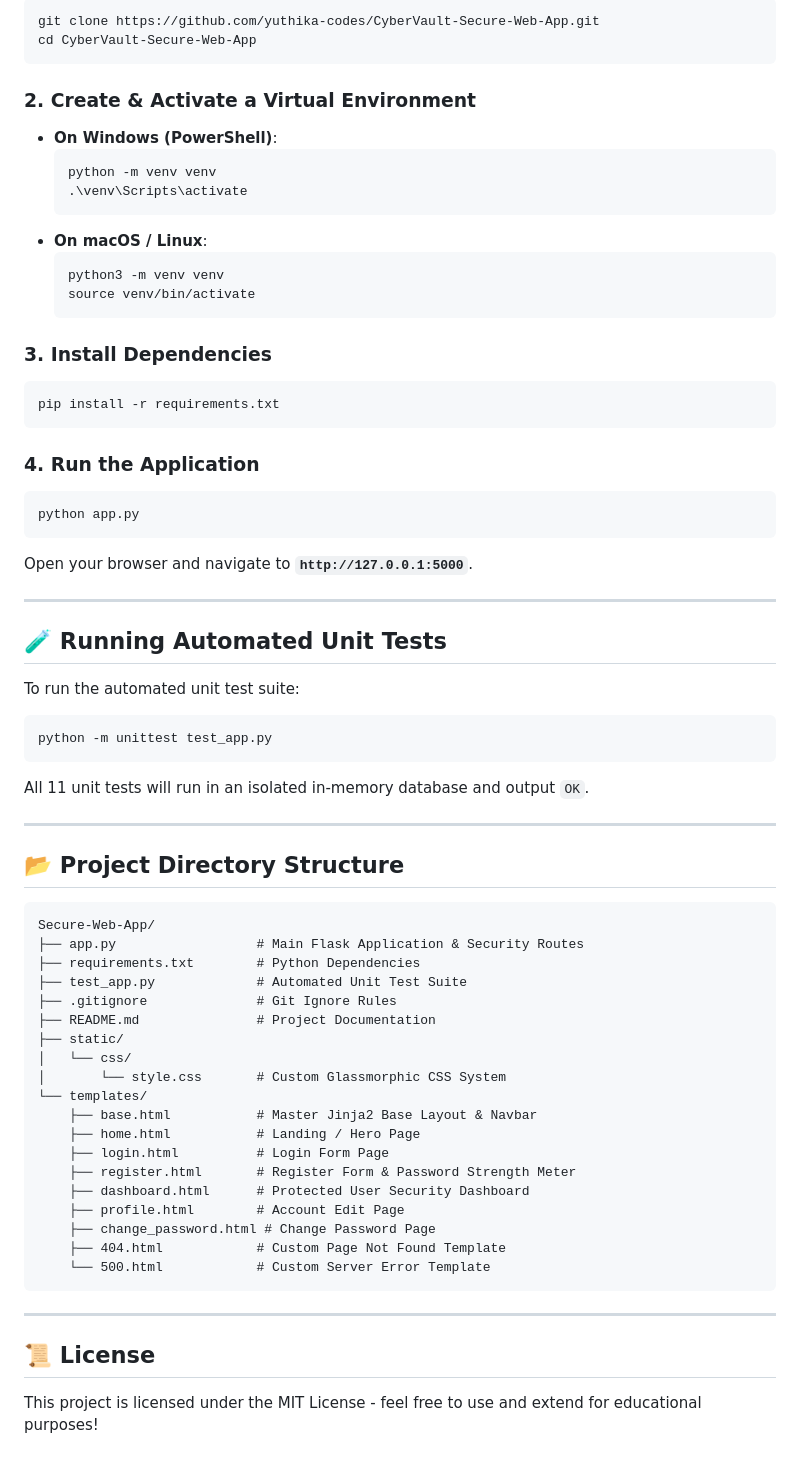
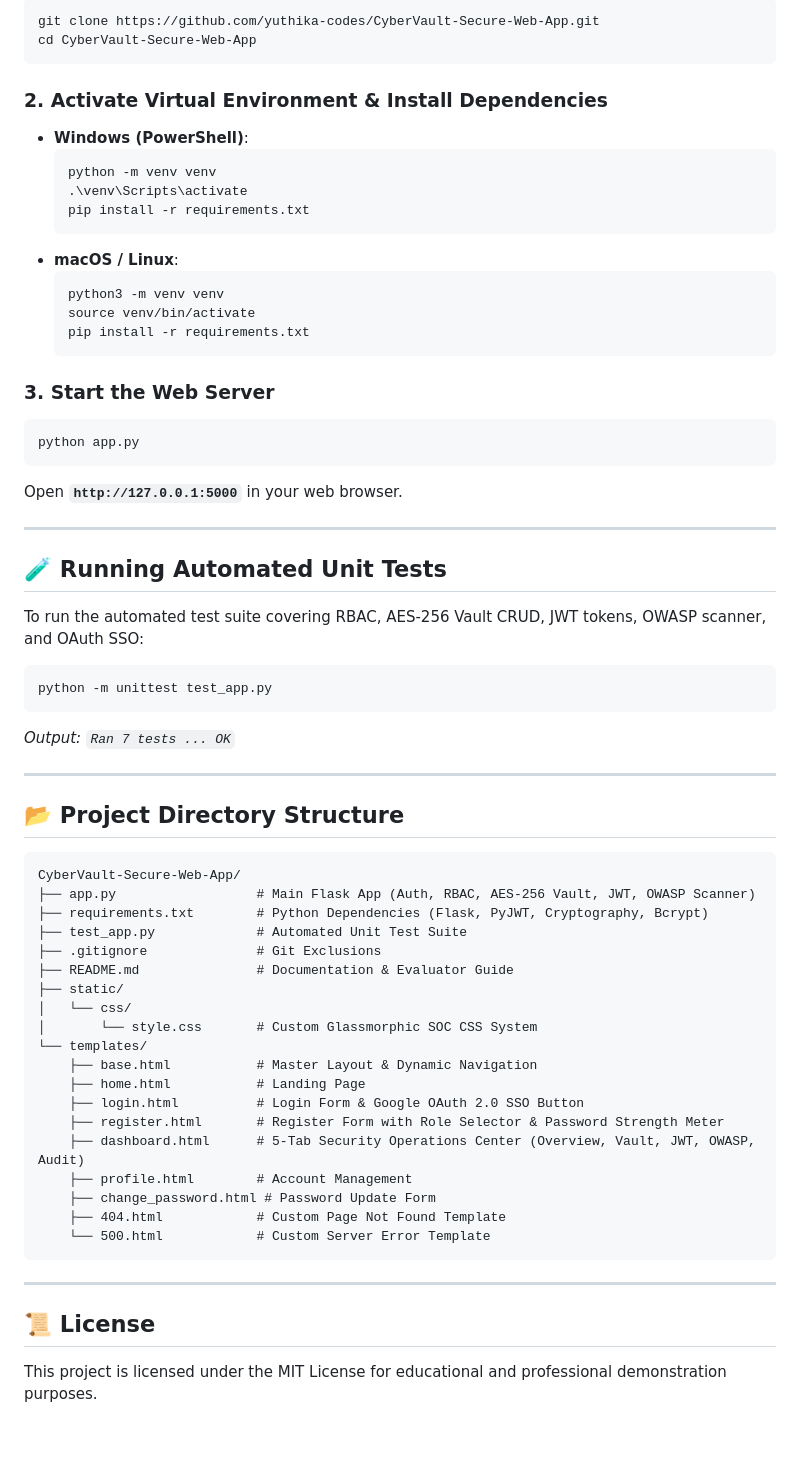
Before and after one commit to yuthika-codes/CyberVault-Secure-Web-App, a Markdown page: README.md, the part around one of its changes. Drawn GitHub-style.

Commit message:
Update README documentation for Requirement 5 SOC Application

````diff
--- a/README.md
+++ b/README.md
@@ -36,62 +57,58 @@ git clone https://github.com/yuthika-codes/CyberVault-Secure-Web-App.git
 cd CyberVault-Secure-Web-App
 ```
 
-### 2. Create & Activate a Virtual Environment
-- **On Windows (PowerShell)**:
+### 2. Activate Virtual Environment & Install Dependencies
+- **Windows (PowerShell)**:
   ```powershell
   python -m venv venv
   .\venv\Scripts\activate
+  pip install -r requirements.txt
   ```
-- **On macOS / Linux**:
+- **macOS / Linux**:
   ```bash
   python3 -m venv venv
   source venv/bin/activate
+  pip install -r requirements.txt
   ```
 
-### 3. Install Dependencies
-```bash
-pip install -r requirements.txt
-```
-
-### 4. Run the Application
+### 3. Start the Web Server
 ```bash
 python app.py
 ```
-Open your browser and navigate to **`http://127.0.0.1:5000`**.
+Open **`http://127.0.0.1:5000`** in your web browser.
 
 ---
 
 ## 🧪 Running Automated Unit Tests
 
-To run the automated unit test suite:
+To run the automated test suite covering RBAC, AES-256 Vault CRUD, JWT tokens, OWASP scanner, and OAuth SSO:
 ```bash
 python -m unittest test_app.py
 ```
-
-All 11 unit tests will run in an isolated in-memory database and output `OK`.
+*Output: `Ran 7 tests ... OK`*
 
 ---
 
 ## 📂 Project Directory Structure
 
 ```text
-Secure-Web-App/
-├── app.py                  # Main Flask Application & Security Routes
-├── requirements.txt        # Python Dependencies
+CyberVault-Secure-Web-App/
+├── app.py                  # Main Flask App (Auth, RBAC, AES-256 Vault, JWT, OWASP Scanner)
+├── requirements.txt        # Python Dependencies (Flask, PyJWT, Cryptography, Bcrypt)
 ├── test_app.py             # Automated Unit Test Suite
-├── .gitignore              # Git Ignore Rules
-├── README.md               # Project Documentation
+├── .gitignore              # Git Exclusions
+├── README.md               # Documentation & Evaluator Guide
 ├── static/
 │   └── css/
-│       └── style.css       # Custom Glassmorphic CSS System
+│       └── style.css       # Custom Glassmorphic SOC CSS System
 └── templates/
-    ├── base.html           # Master Jinja2 Base Layout & Navbar
-    ├── home.html           # Landing / Hero Page
-    ├── login.html          # Login Form Page
-    ├── register.html       # Register Form & Password Strength Meter
-    ├── dashboard.html      # Protected User Security Dashboard
-    ├── profile.html        # Account Edit Page
-    ├── change_password.html # Change Password Page
+    ├── base.html           # Master Layout & Dynamic Navigation
+    ├── home.html           # Landing Page
+    ├── login.html          # Login Form & Google OAuth 2.0 SSO Button
+    ├── register.html       # Register Form with Role Selector & Password Strength Meter
+    ├── dashboard.html      # 5-Tab Security Operations Center (Overview, Vault, JWT, OWASP, Audit)
+    ├── profile.html        # Account Management
+    ├── change_password.html # Password Update Form
     ├── 404.html            # Custom Page Not Found Template
     └── 500.html            # Custom Server Error Template
 ```
@@ -99,4 +116,4 @@ Secure-Web-App/
 ---
 
 ## 📜 License
-This project is licensed under the MIT License - feel free to use and extend for educational purposes!
+This project is licensed under the MIT License for educational and professional demonstration purposes.
````
Also changed, not shown: other parts of README.md (+36 -15 lines).
